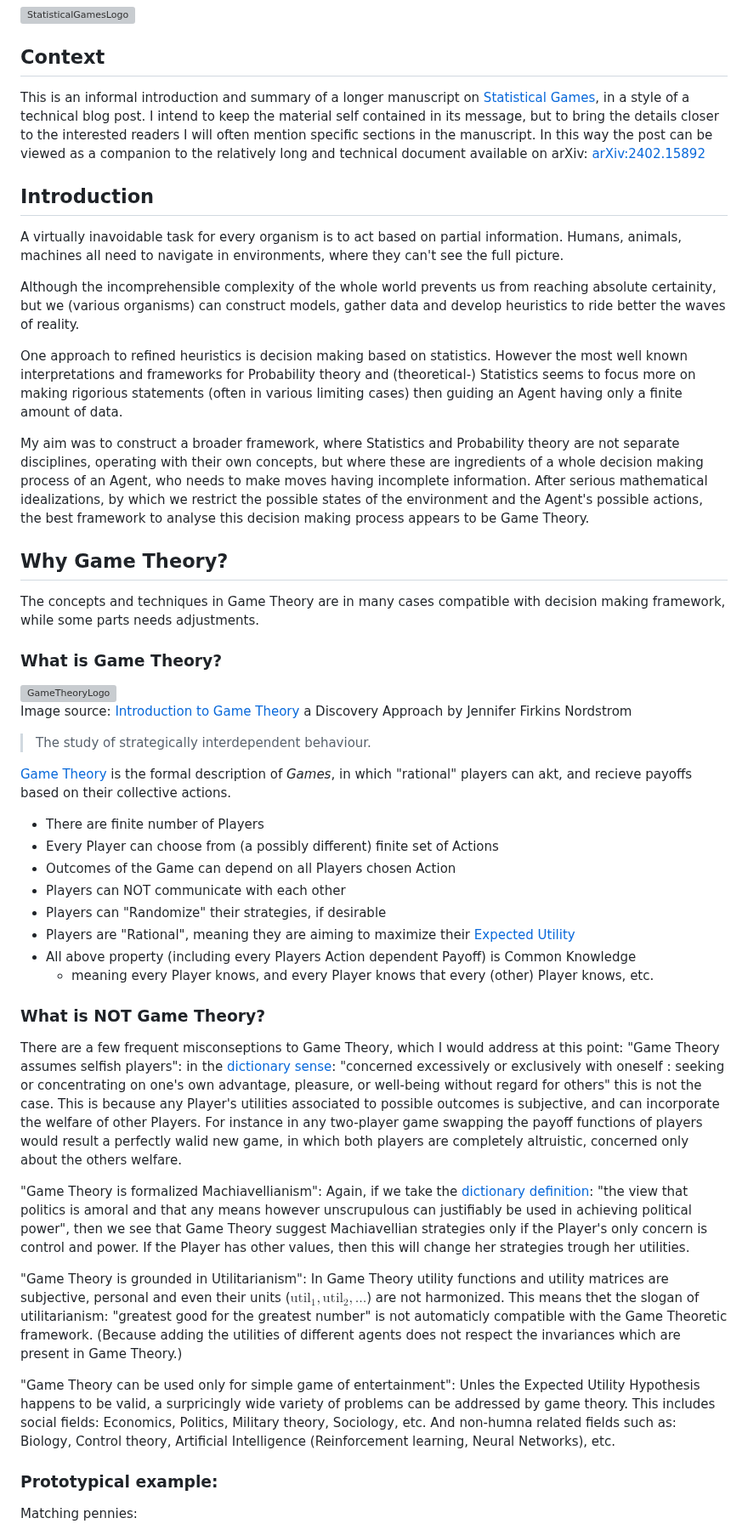
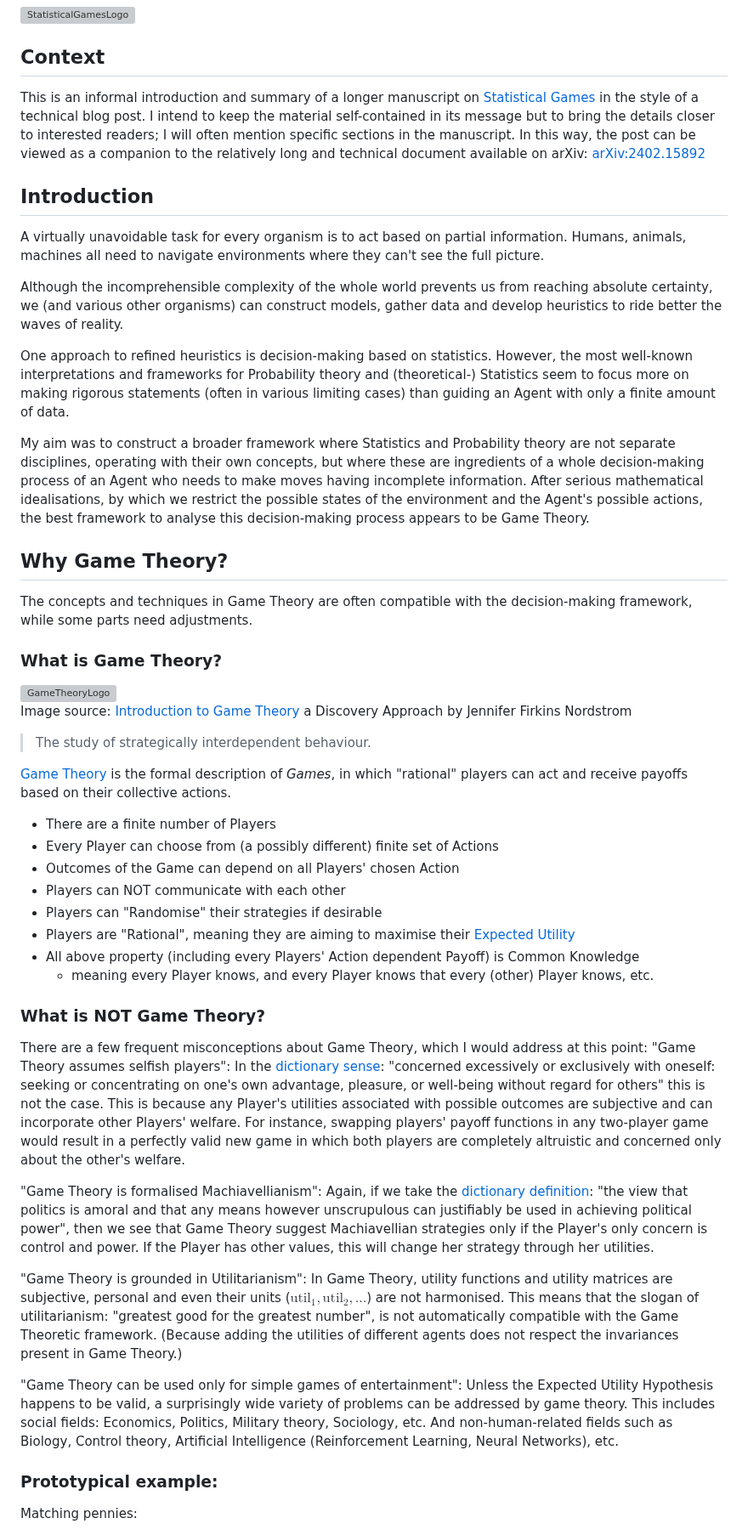
Before and after one commit to Konczer/UncertaintyTheory, a Markdown page: StatisticalGames/Blog/README.md, the part around one of its changes. Shown at 85% size. Rendered like a GitHub page; grey boxes are pictures that could not be loaded.

Commit message:
Blog updated for StatisticalGames

```diff
--- a/StatisticalGames/Blog/README.md
+++ b/StatisticalGames/Blog/README.md
@@ -5,27 +5,27 @@
 
 ## Context
 
-This is an informal introduction and summary of a longer manuscript on [Statistical Games](https://arxiv.org/abs/2402.15892), in a style of a technical blog post.
-I intend to keep the material self contained in its message, but to bring the details closer to the interested readers I will often mention specific sections in the manuscript.
-In this way the post can be viewed as a companion to the relatively long and technical document available on arXiv:
+This is an informal introduction and summary of a longer manuscript on [Statistical Games](https://arxiv.org/abs/2402.15892) in the style of a technical blog post.
+I intend to keep the material self-contained in its message but to bring the details closer to interested readers; I will often mention specific sections in the manuscript.
+In this way, the post can be viewed as a companion to the relatively long and technical document available on arXiv:
 [arXiv:2402.15892](https://arxiv.org/abs/2402.15892)
 
 ## Introduction
 
-A virtually inavoidable task for every organism is to act based on partial information.
-Humans, animals, machines all need to navigate in environments, where they can't see the full picture.
+A virtually unavoidable task for every organism is to act based on partial information.
+Humans, animals, machines all need to navigate environments where they can't see the full picture.
 
-Although the incomprehensible complexity of the whole world prevents us from reaching absolute certainity, but we (various organisms) can construct models, gather data and develop heuristics to ride better the waves of reality.
+Although the incomprehensible complexity of the whole world prevents us from reaching absolute certainty, we (and various other organisms) can construct models, gather data and develop heuristics to ride better the waves of reality.
 
-One approach to refined heuristics is decision making based on statistics. However the most well known interpretations and frameworks for Probability theory and (theoretical-) Statistics seems to focus more on making rigorious statements (often in various limiting cases) then guiding an Agent having only a finite amount of data.
+One approach to refined heuristics is decision-making based on statistics. However, the most well-known interpretations and frameworks for Probability theory and (theoretical-) Statistics seem to focus more on making rigorous statements (often in various limiting cases) than guiding an Agent with only a finite amount of data.
 
-My aim was to construct a broader framework, where Statistics and Probability theory are not separate disciplines, operating with their own concepts, but where these are ingredients of a whole decision making process of an Agent, who needs to make moves having incomplete information.
-After serious mathematical idealizations, by which we restrict the possible states of the environment and the Agent's possible actions, the best framework to analyse this decision making process appears to be Game Theory.
+My aim was to construct a broader framework where Statistics and Probability theory are not separate disciplines, operating with their own concepts, but where these are ingredients of a whole decision-making process of an Agent who needs to make moves having incomplete information.
+After serious mathematical idealisations, by which we restrict the possible states of the environment and the Agent's possible actions, the best framework to analyse this decision-making process appears to be Game Theory.
 
 
 ## Why Game Theory?
 
-The concepts and techniques in Game Theory are in many cases compatible with decision making framework, while some parts needs adjustments.
+The concepts and techniques in Game Theory are often compatible with the decision-making framework, while some parts need adjustments.
 
 ### What is Game Theory?
 
@@ -35,34 +35,34 @@ Image source: [Introduction to Game Theory](https://nordstrommath.com/IntroGameT
 
 > The study of strategically interdependent behaviour.
 
-[Game Theory](https://www.britannica.com/science/game-theory) is the formal description of *Games*, in which "rational" players can akt, and recieve payoffs based on their collective actions.
+[Game Theory](https://www.britannica.com/science/game-theory) is the formal description of *Games*, in which "rational" players can act and receive payoffs based on their collective actions.
 
 
 
-- There are finite number of Players
+- There are a finite number of Players
 - Every Player can choose from (a possibly different) finite set of Actions
-- Outcomes of the Game can depend on all Players chosen Action
+- Outcomes of the Game can depend on all Players' chosen Action
 - Players can NOT communicate with each other
-- Players can "Randomize" their strategies, if desirable
-- Players are "Rational", meaning they are aiming to maximize their [Expected Utility](https://plato.stanford.edu/entries/rationality-normative-utility/)
-- All above property (including every Players Action dependent Payoff) is Common Knowledge
+- Players can "Randomise" their strategies if desirable
+- Players are "Rational", meaning they are aiming to maximise their [Expected Utility](https://plato.stanford.edu/entries/rationality-normative-utility/)
+- All above property (including every Players' Action dependent Payoff) is Common Knowledge
     - meaning every Player knows, and every Player knows that every (other) Player knows, etc.
 
 ### What is NOT Game Theory?
 
-There are a few frequent misconseptions to Game Theory, which I would address at this point:
+There are a few frequent misconceptions about Game Theory, which I would address at this point:
 "Game Theory assumes selfish players":
-in the [dictionary sense](https://www.merriam-webster.com/dictionary/selfish): "concerned excessively or exclusively with oneself : seeking or concentrating on one's own advantage, pleasure, or well-being without regard for others" this is not the case. This is because any Player's utilities associated to possible outcomes is subjective, and can incorporate the welfare of other Players. For instance in any two-player game swapping the payoff functions of players would result a perfectly walid new game, in which both players are completely altruistic, concerned only about the others welfare.
+In the [dictionary sense](https://www.merriam-webster.com/dictionary/selfish): "concerned excessively or exclusively with oneself: seeking or concentrating on one's own advantage, pleasure, or well-being without regard for others" this is not the case. This is because any Player's utilities associated with possible outcomes are subjective and can incorporate other Players' welfare. For instance, swapping players' payoff functions in any two-player game would result in a perfectly valid new game in which both players are completely altruistic and concerned only about the other's welfare.
 
-"Game Theory is formalized Machiavellianism":
+"Game Theory is formalised Machiavellianism":
 Again, if we take the [dictionary definition](https://www.merriam-webster.com/dictionary/Machiavellianism): "the view that politics is amoral and that any means however unscrupulous can justifiably be used in achieving political power",
-then we see that Game Theory suggest Machiavellian strategies only if the Player's only concern is control and power. If the Player has other values, then this will change her strategies trough her utilities.
+then we see that Game Theory suggest Machiavellian strategies only if the Player's only concern is control and power. If the Player has other values, this will change her strategy through her utilities.
 
 "Game Theory is grounded in Utilitarianism":
-In Game Theory utility functions and utility matrices are subjective, personal and even their units ($\text{util}_1, \text{util}_2,\dots$) are not harmonized. This means thet the slogan of utilitarianism: "greatest good for the greatest number" is not automaticly compatible with the Game Theoretic framework. (Because adding the utilities of different agents does not respect the invariances which are present in Game Theory.)
+In Game Theory, utility functions and utility matrices are subjective, personal and even their units ($\text{util}_1, \text{util}_2,\dots$) are not harmonised. This means that the slogan of utilitarianism: "greatest good for the greatest number", is not automatically compatible with the Game Theoretic framework. (Because adding the utilities of different agents does not respect the invariances present in Game Theory.)
 
-"Game Theory can be used only for simple game of entertainment":
-Unles the Expected Utility Hypothesis happens to be valid, a surpricingly wide variety of problems can be addressed by game theory. This includes social fields: Economics, Politics, Military theory, Sociology, etc. And non-humna related fields such as: Biology, Control theory, Artificial Intelligence (Reinforcement learning, Neural Networks), etc.
+"Game Theory can be used only for simple games of entertainment":
+Unless the Expected Utility Hypothesis happens to be valid, a surprisingly wide variety of problems can be addressed by game theory. This includes social fields: Economics, Politics, Military theory, Sociology, etc. And non-human-related fields such as Biology, Control theory, Artificial Intelligence (Reinforcement Learning, Neural Networks), etc.
 
 ### Prototypical example:
 
```
Also changed, not shown: other parts of StatisticalGames/Blog/README.md (+30 -23 lines).
